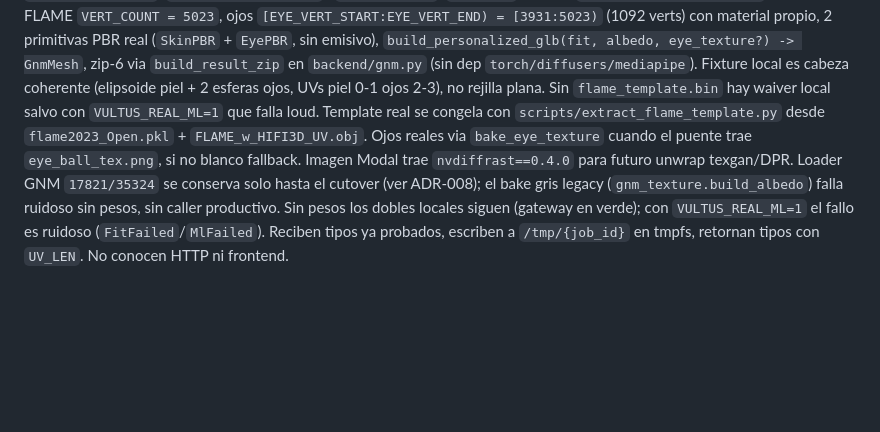
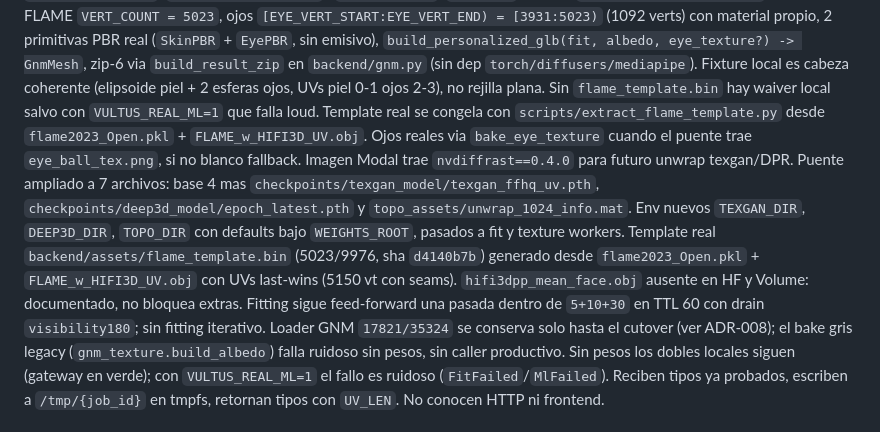
Before and after one commit to dinoesau/vultus, a Markdown page: ARCHITECTURE.md, the part around the change. GitHub-like rendering; blank space fills up the shorter version.

Commit message:
docs(weights): puente 7 mas template real mas presupuesto feed-forward

```diff
--- a/ARCHITECTURE.md
+++ b/ARCHITECTURE.md
@@ -113,6 +113,11 @@ Sin `flame_template.bin` hay waiver local salvo con `VULTUS_REAL_ML=1` que falla
 Template real se congela con `scripts/extract_flame_template.py` desde `flame2023_Open.pkl` + `FLAME_w_HIFI3D_UV.obj`.
 Ojos reales via `bake_eye_texture` cuando el puente trae `eye_ball_tex.png`, si no blanco fallback.
 Imagen Modal trae `nvdiffrast==0.4.0` para futuro unwrap texgan/DPR.
+Puente ampliado a 7 archivos: base 4 mas `checkpoints/texgan_model/texgan_ffhq_uv.pth`, `checkpoints/deep3d_model/epoch_latest.pth` y `topo_assets/unwrap_1024_info.mat`.
+Env nuevos `TEXGAN_DIR`, `DEEP3D_DIR`, `TOPO_DIR` con defaults bajo `WEIGHTS_ROOT`, pasados a fit y texture workers.
+Template real `backend/assets/flame_template.bin` (5023/9976, sha `d4140b7b`) generado desde `flame2023_Open.pkl` + `FLAME_w_HIFI3D_UV.obj` con UVs last-wins (5150 vt con seams).
+`hifi3dpp_mean_face.obj` ausente en HF y Volume: documentado, no bloquea extras.
+Fitting sigue feed-forward una pasada dentro de `5+10+30` en TTL 60 con drain `visibility180`; sin fitting iterativo.
 Loader GNM `17821/35324` se conserva solo hasta el cutover (ver ADR-008); el bake gris legacy (`gnm_texture.build_albedo`) falla ruidoso sin pesos, sin caller productivo.
 Sin pesos los dobles locales siguen (gateway en verde); con `VULTUS_REAL_ML=1` el fallo es ruidoso (`FitFailed`/`MlFailed`).
 Reciben tipos ya probados, escriben a `/tmp/{job_id}` en tmpfs, retornan tipos con `UV_LEN`.
```
